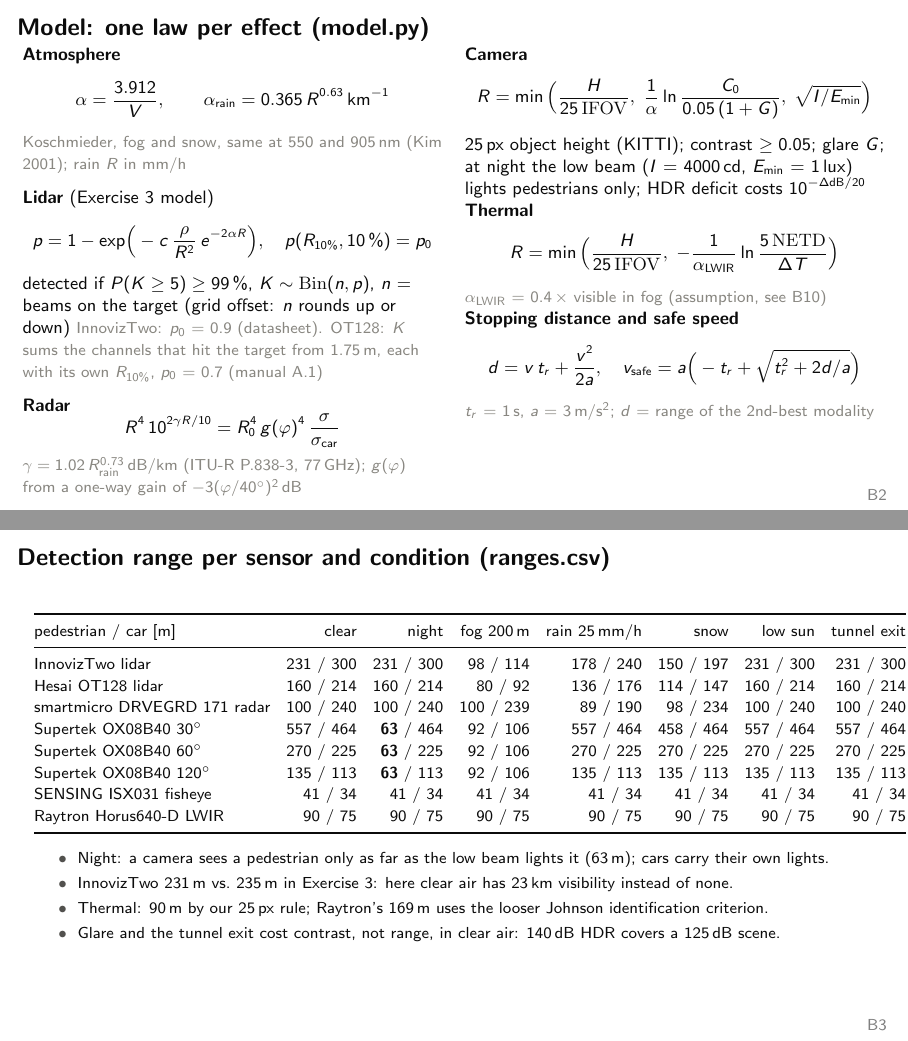
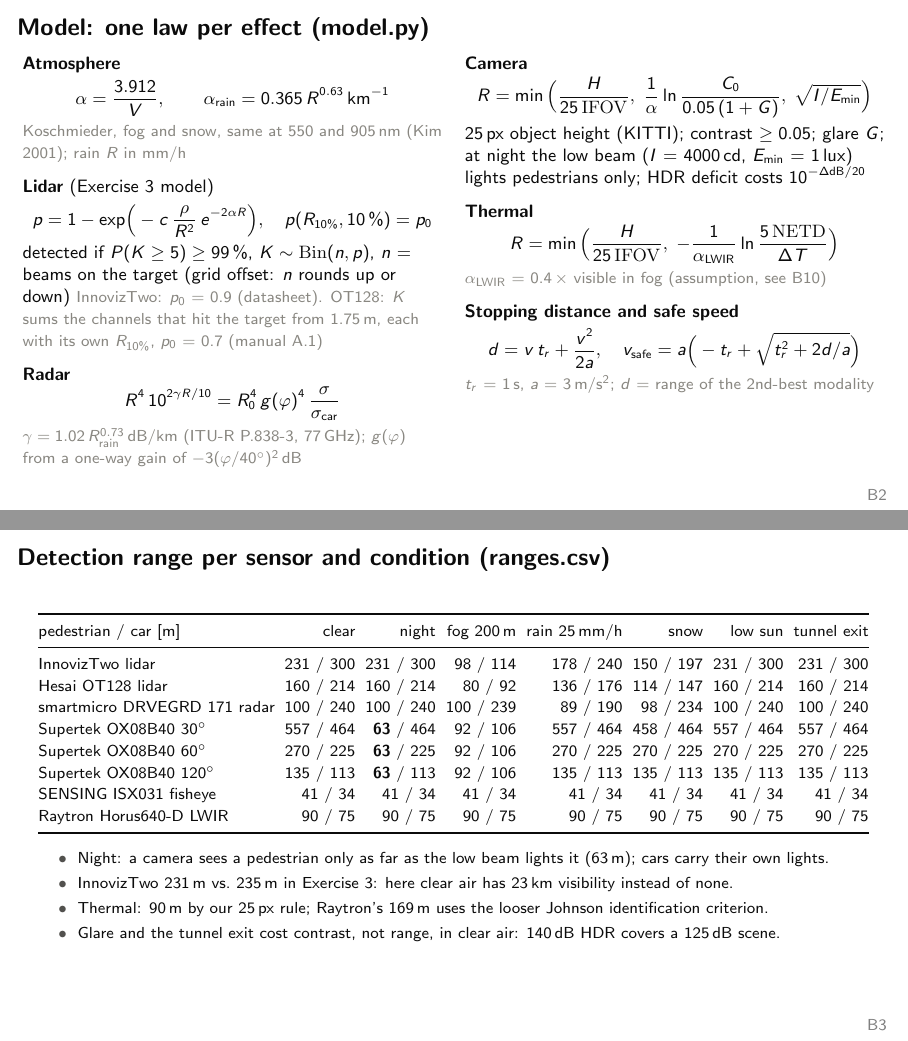
Before and after one commit to matyasgp/kozma_excercise3, LaTeX slides (slides/backup.tex): pages 2 and 3 of 13, joined at a grey line. Compiled offline with pdfLaTeX.

Commit message:
Backup slides: fit the range table (B3) inside the slide and space out the model slide (B2)

```diff
--- a/slides/backup.tex
+++ b/slides/backup.tex
@@ -63,11 +65,11 @@
     \textbf{Camera}
     \[ R = \min\Big(\frac{H}{25\,\mathrm{IFOV}},\; \frac{1}{\alpha}\ln\frac{C_0}{0.05\,(1+G)},\; \sqrt{I/E_\text{min}}\Big) \]
     25\,px object height (KITTI); contrast $\ge 0.05$; glare $G$; at night the low beam
-    ($I$ = 4000\,cd, $E_\text{min}$ = 1\,lux) lights pedestrians only; HDR deficit costs $10^{-\Delta\text{dB}/20}$
+    ($I$ = 4000\,cd, $E_\text{min}$ = 1\,lux) lights pedestrians only; HDR deficit costs $10^{-\Delta\text{dB}/20}$\par\medskip
 
     \textbf{Thermal}
     \[ R = \min\Big(\frac{H}{25\,\mathrm{IFOV}},\; -\frac{1}{\alpha_\text{LWIR}}\ln\frac{5\,\mathrm{NETD}}{\Delta T}\Big) \]
-    \smallnote{$\alpha_\text{LWIR}$ = 0.4\,$\times$ visible in fog (assumption, see B10)}
+    \smallnote{$\alpha_\text{LWIR}$ = 0.4\,$\times$ visible in fog (assumption, see B10)}\par\medskip
 
     \textbf{Stopping distance and safe speed}
     \[ d = v\,t_r + \frac{v^2}{2a}, \quad v_\text{safe} = a\Big(-t_r + \sqrt{t_r^2 + 2d/a}\Big) \]
@@ -79,7 +81,7 @@
 \begin{frame}{Detection range per sensor and condition (ranges.csv)}
   \centering\scriptsize
   \renewcommand{\arraystretch}{1.15}
-  \setlength{\tabcolsep}{4pt}
+  \setlength{\tabcolsep}{2.5pt}
   \begin{tabular}{@{}lrrrrrrr@{}}
     \toprule
     pedestrian / car [m] & clear & night & fog 200\,m & rain 25\,mm/h & snow & low sun & tunnel exit \\
```
Also changed, not shown: slides/backup.pdf, slides/backup.tex (2 more changed lines).
